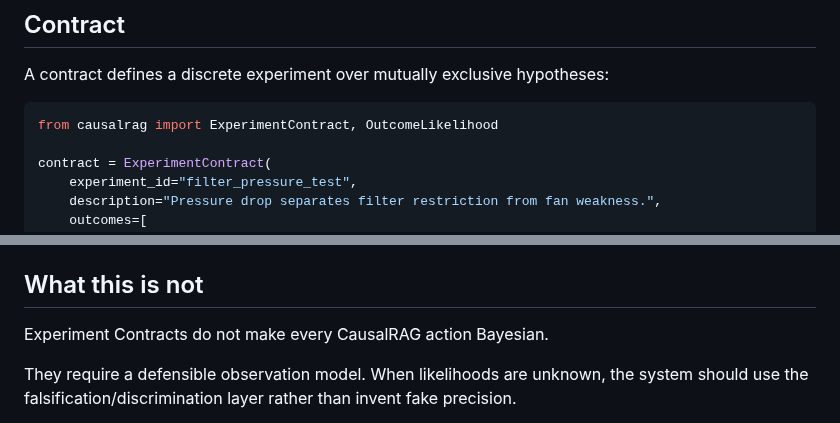
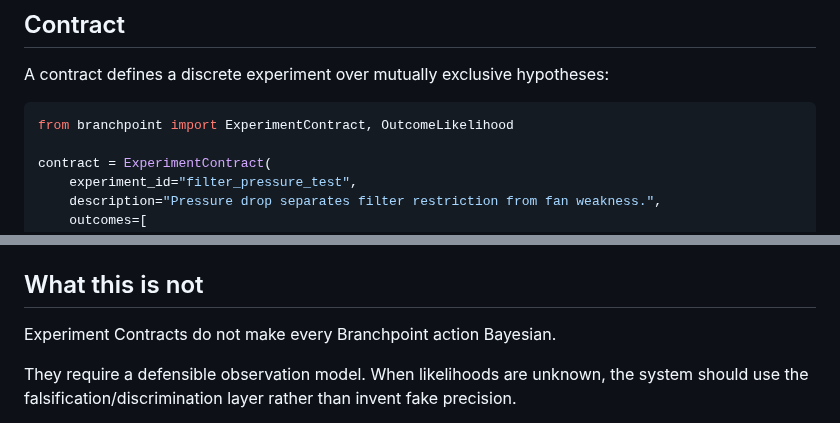
Before and after one commit to hippoley/CausalRAG, a Markdown page: docs/v0.3-experiment-contracts.md, 2 parts joined by grey strips. Rendered like a GitHub page.

Commit message:
rebrand: update docs and history

````diff
--- a/docs/v0.3-experiment-contracts.md
+++ b/docs/v0.3-experiment-contracts.md
@@ -7,7 +7,7 @@ Experiment Contracts let the causal-agent runtime calculate information value an
 A contract defines a discrete experiment over mutually exclusive hypotheses:
 
 ```python
-from causalrag import ExperimentContract, OutcomeLikelihood
+from branchpoint import ExperimentContract, OutcomeLikelihood
 
 contract = ExperimentContract(
     experiment_id="filter_pressure_test",
@@ -163,7 +163,7 @@ The demo deliberately makes the proposer overrate a generic temperature observat
 
 ## What this is not
 
-Experiment Contracts do not make every CausalRAG action Bayesian.
+Experiment Contracts do not make every Branchpoint action Bayesian.
 
 They require a defensible observation model. When likelihoods are unknown, the system should use the falsification/discrimination layer rather than invent fake precision.
 
````
